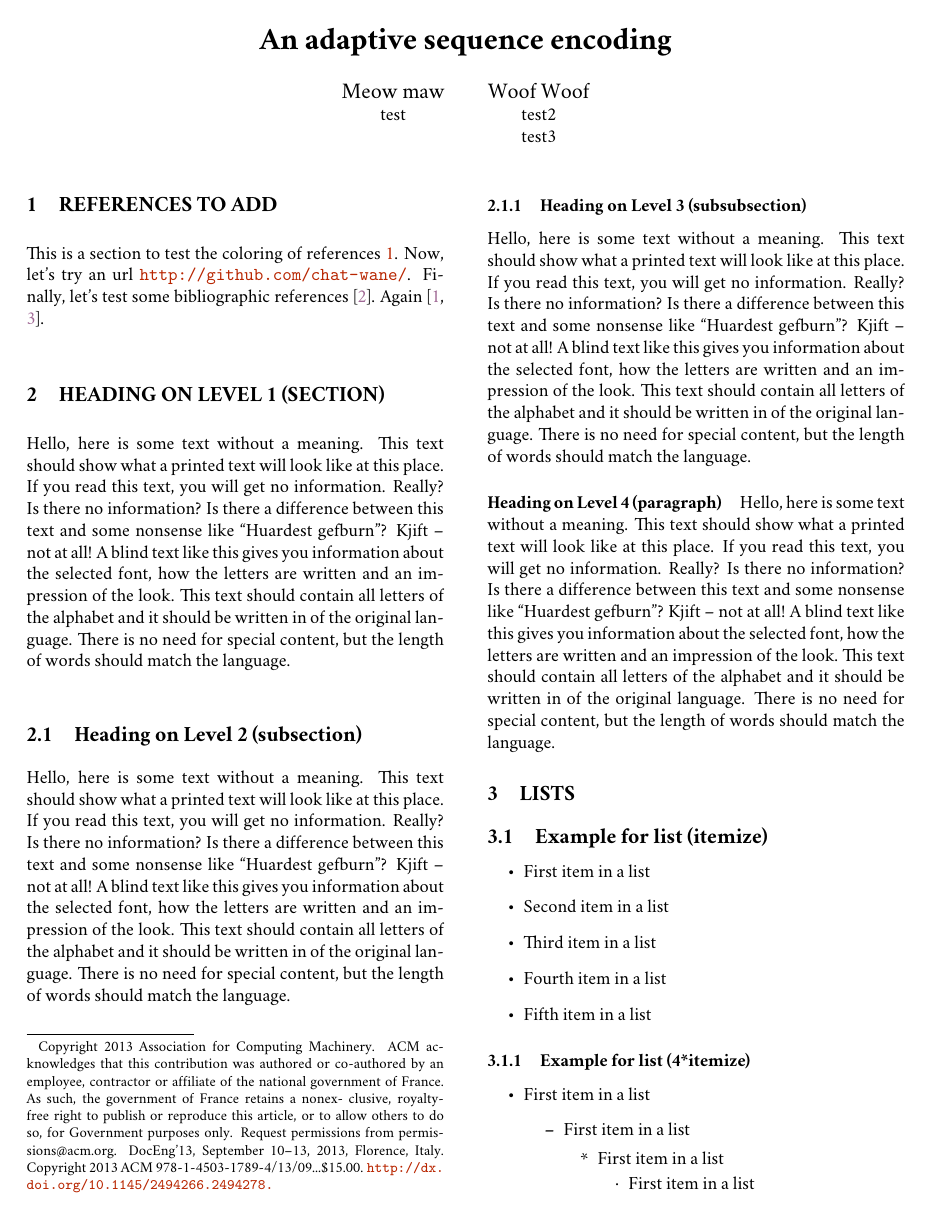
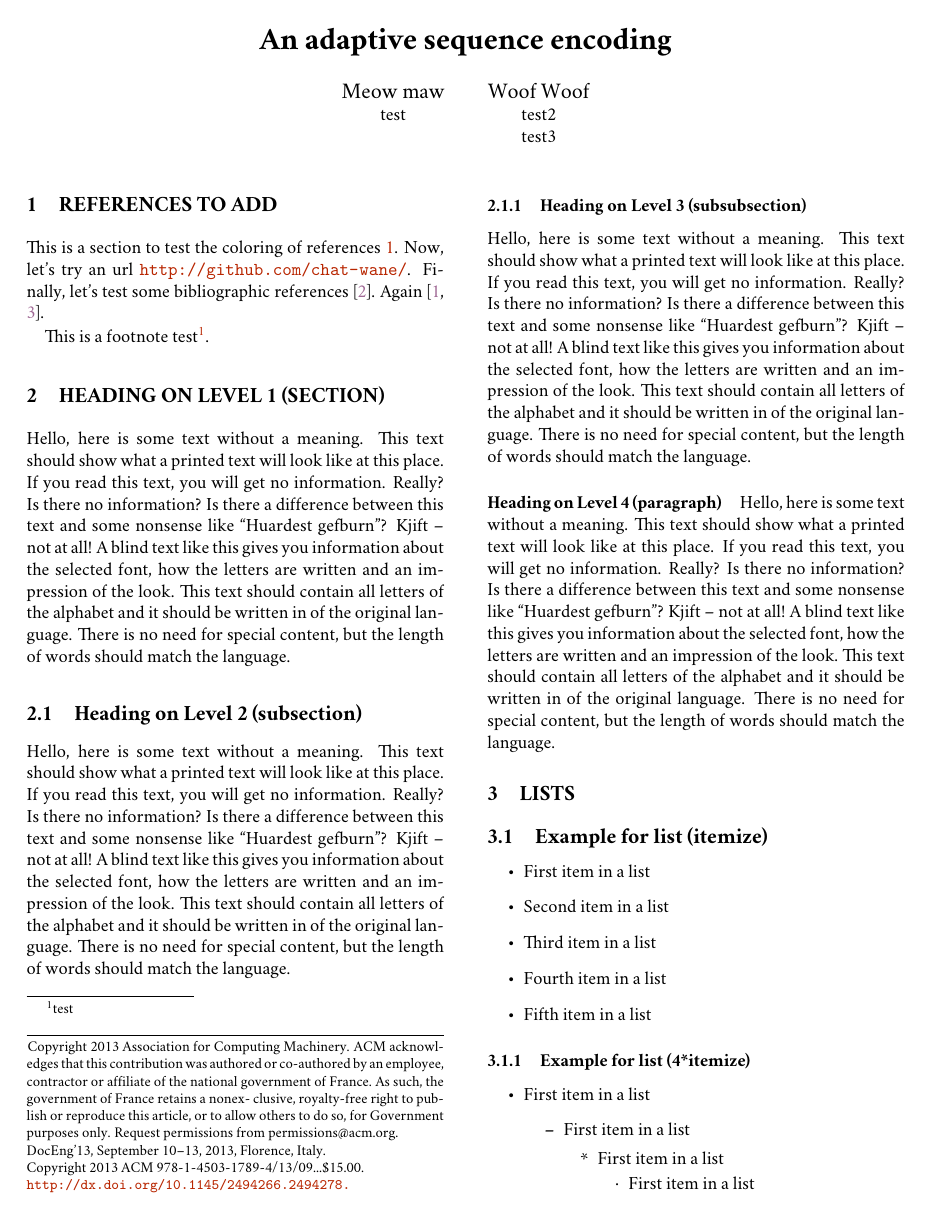
Before and after one commit to Chat-Wane/class-for-drafts, a LaTeX document (main.tex, which reads class-for-drafts.cls): page 1 of 2. Compiled offline with pdfLaTeX.

Commit message:
copyright footnote oké

```diff
--- a/class-for-drafts.cls
+++ b/class-for-drafts.cls
@@ -35,11 +35,14 @@
 \fancyhead[R]{\emph{\@proceedings}}
 \fancyfoot{}
 
+
+\RequirePackage[para*]{manyfoot}
+\SetFootnoteHook{\kern -3pt \hrule width \columnwidth height 0.5pt \kern 2pt}
+\DeclareNewFootnote[para]{A}[roman]
 \newcommand\@copyrightfootnote[1]{%
-  \let\thefootnote\relax\footnotetext{\hspace{-\parindent}#1}%
-  \let\thefootnote\svthefootnote%
+  \let\thefootnoteA\relax\footnotetextA{#1}%
+  \let\thefootnoteA\svthefootnote%
 }
-
 \renewcommand\copyright[1]{\def\@copyright{#1}}
 
 \newcommand\numberOfAuthors[1]{\def\@numberOfAuthors{#1}}
--- a/main.tex
+++ b/main.tex
@@ -16,9 +16,9 @@
   or affiliate of the national government of France. As such, the government of
   France retains a nonex- clusive, royalty-free right to publish or reproduce
   this article, or to allow others to do so, for Government purposes
-  only. Request permissions from permissions@acm.org. DocEng’13, September
-  10–13, 2013, Florence, Italy.  Copyright 2013 ACM
-  978-1-4503-1789-4/13/09...\$15.00.
+  only. Request permissions from permissions@acm.org.\\
+  DocEng’13, September 10–13, 2013, Florence, Italy.\\
+  Copyright 2013 ACM 978-1-4503-1789-4/13/09...\$15.00.\\
   \url{http://dx.doi.org/10.1145/2494266.2494278.}}
 
 \begin{document}
@@ -33,6 +33,8 @@ references~\ref{sec:reference_test}. Now, let's try an url
 \url{http://github.com/chat-wane/}. Finally, let's test some bibliographic
 references~\cite{nedelec2013lseq}. Again~\cite{nedelec2016crate,nedelec2015spray}.
 
+This is a footnote test\footnote{test}.
+
 \blinddocument
 
 %\bibliographystyle{plain}
```
